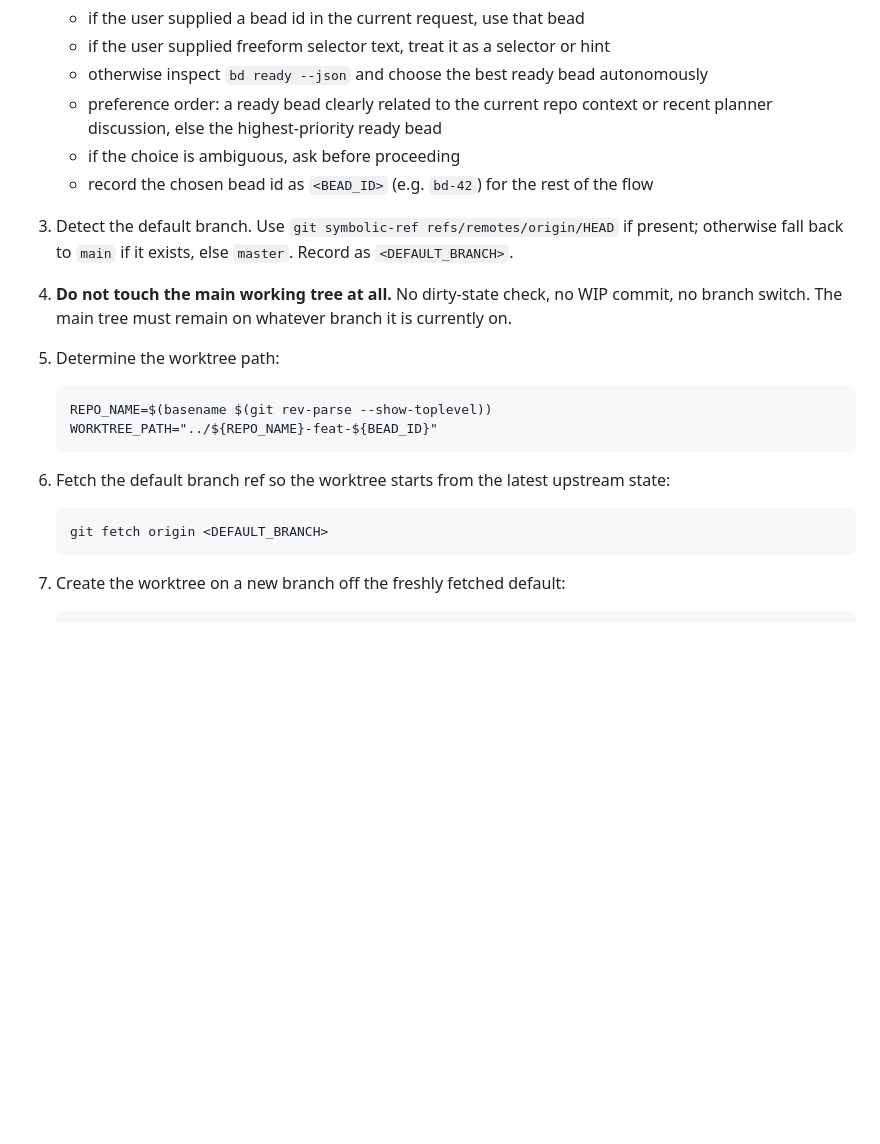
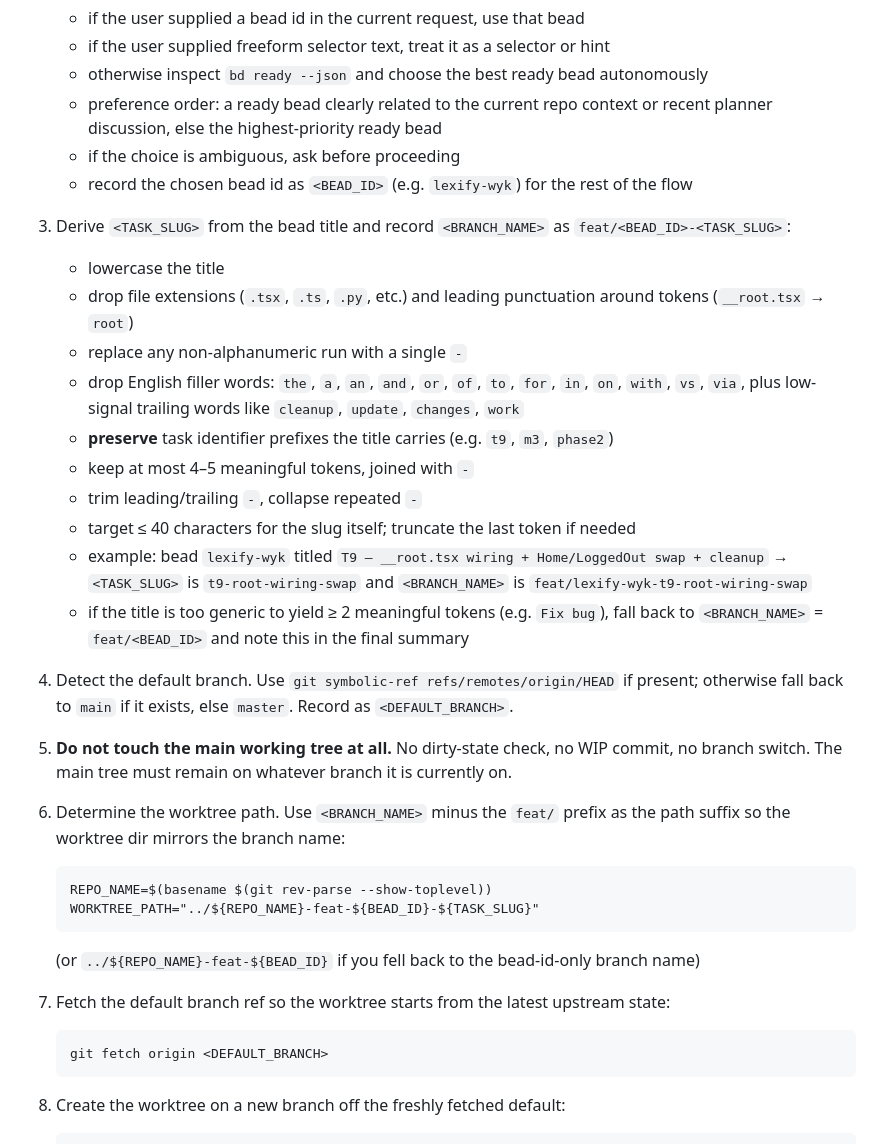
Before and after one commit to jsiovn/workflow-template, a Markdown page: skills/executor-task-worktree/SKILL.md, the part around one of its changes. Drawn GitHub-style; blank space fills up the shorter version.

````diff
--- a/skills/executor-task-worktree/SKILL.md
+++ b/skills/executor-task-worktree/SKILL.md
@@ -19,22 +19,35 @@ This is the preferred path when the main working tree has in-flight changes that
    - otherwise inspect `bd ready --json` and choose the best ready bead autonomously
    - preference order: a ready bead clearly related to the current repo context or recent planner discussion, else the highest-priority ready bead
    - if the choice is ambiguous, ask before proceeding
-   - record the chosen bead id as `<BEAD_ID>` (e.g. `bd-42`) for the rest of the flow
+   - record the chosen bead id as `<BEAD_ID>` (e.g. `lexify-wyk`) for the rest of the flow
 
-3. Detect the default branch. Use `git symbolic-ref refs/remotes/origin/HEAD` if present; otherwise fall back to `main` if it exists, else `master`. Record as `<DEFAULT_BRANCH>`.
+3. Derive `<TASK_SLUG>` from the bead title and record `<BRANCH_NAME>` as `feat/<BEAD_ID>-<TASK_SLUG>`:
+   - lowercase the title
+   - drop file extensions (`.tsx`, `.ts`, `.py`, etc.) and leading punctuation around tokens (`__root.tsx` → `root`)
+   - replace any non-alphanumeric run with a single `-`
+   - drop English filler words: `the`, `a`, `an`, `and`, `or`, `of`, `to`, `for`, `in`, `on`, `with`, `vs`, `via`, plus low-signal trailing words like `cleanup`, `update`, `changes`, `work`
+   - **preserve** task identifier prefixes the title carries (e.g. `t9`, `m3`, `phase2`)
+   - keep at most 4–5 meaningful tokens, joined with `-`
+   - trim leading/trailing `-`, collapse repeated `-`
+   - target ≤ 40 characters for the slug itself; truncate the last token if needed
+   - example: bead `lexify-wyk` titled `T9 — __root.tsx wiring + Home/LoggedOut swap + cleanup` → `<TASK_SLUG>` is `t9-root-wiring-swap` and `<BRANCH_NAME>` is `feat/lexify-wyk-t9-root-wiring-swap`
+   - if the title is too generic to yield ≥ 2 meaningful tokens (e.g. `Fix bug`), fall back to `<BRANCH_NAME>` = `feat/<BEAD_ID>` and note this in the final summary
 
-4. **Do not touch the main working tree at all.** No dirty-state check, no WIP commit, no branch switch. The main tree must remain on whatever branch it is currently on.
+4. Detect the default branch. Use `git symbolic-ref refs/remotes/origin/HEAD` if present; otherwise fall back to `main` if it exists, else `master`. Record as `<DEFAULT_BRANCH>`.
 
-5. Determine the worktree path:
+5. **Do not touch the main working tree at all.** No dirty-state check, no WIP commit, no branch switch. The main tree must remain on whatever branch it is currently on.
+
+6. Determine the worktree path. Use `<BRANCH_NAME>` minus the `feat/` prefix as the path suffix so the worktree dir mirrors the branch name:
    ```
    REPO_NAME=$(basename $(git rev-parse --show-toplevel))
-   WORKTREE_PATH="../${REPO_NAME}-feat-${BEAD_ID}"
+   WORKTREE_PATH="../${REPO_NAME}-feat-${BEAD_ID}-${TASK_SLUG}"
    ```
+   (or `../${REPO_NAME}-feat-${BEAD_ID}` if you fell back to the bead-id-only branch name)
 
-6. Fetch the default branch ref so the worktree starts from the latest upstream state:
+7. Fetch the default branch ref so the worktree starts from the latest upstream state:
    ```
    git fetch origin <DEFAULT_BRANCH>
    ```
 
-7. Create the worktree on a new branch off the freshly fetched default:
+8. Create the worktree on a new branch off the freshly fetched default:
    ```
````
Also changed, not shown: other parts of skills/executor-task-worktree/SKILL.md (+13 -12 lines), skills/executor-task/SKILL.md (+27 -15 lines).
